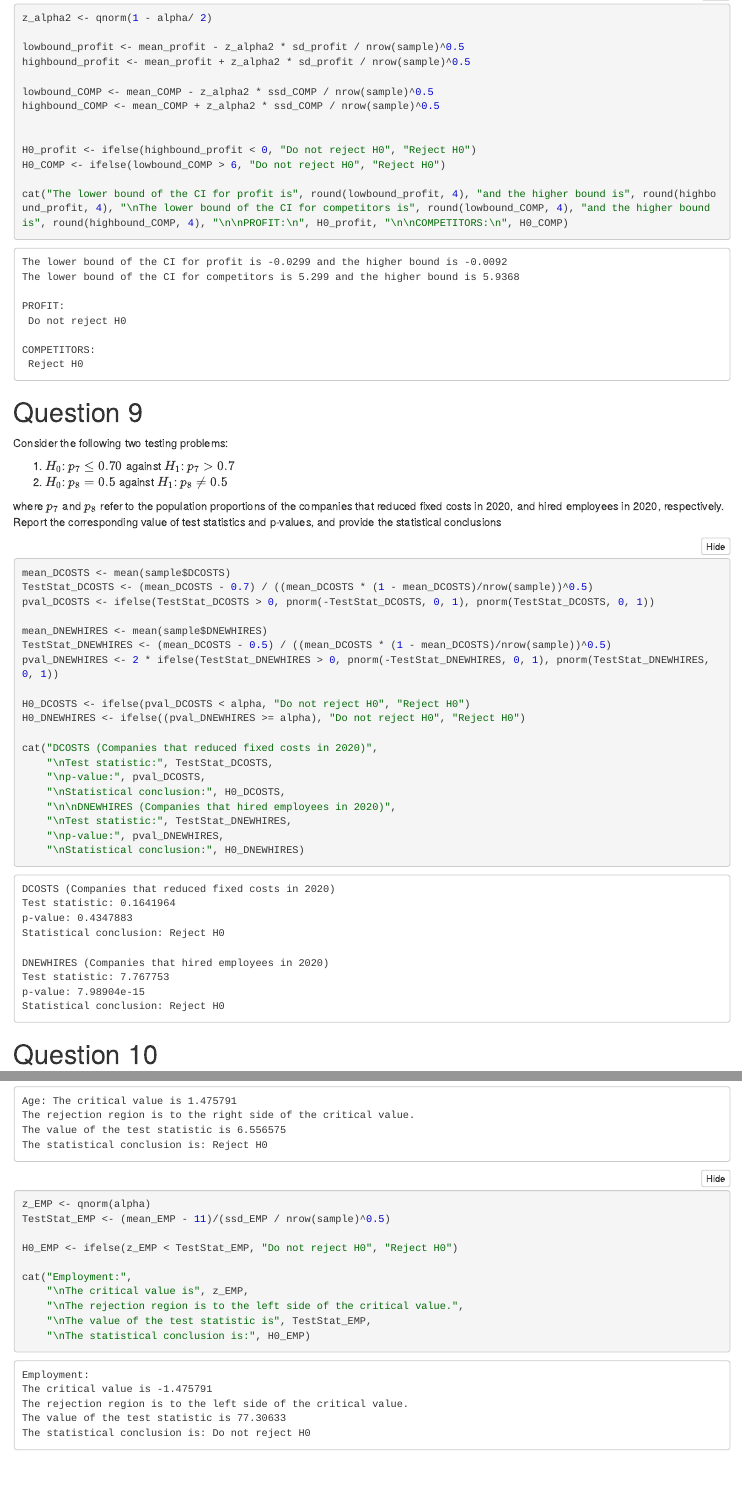
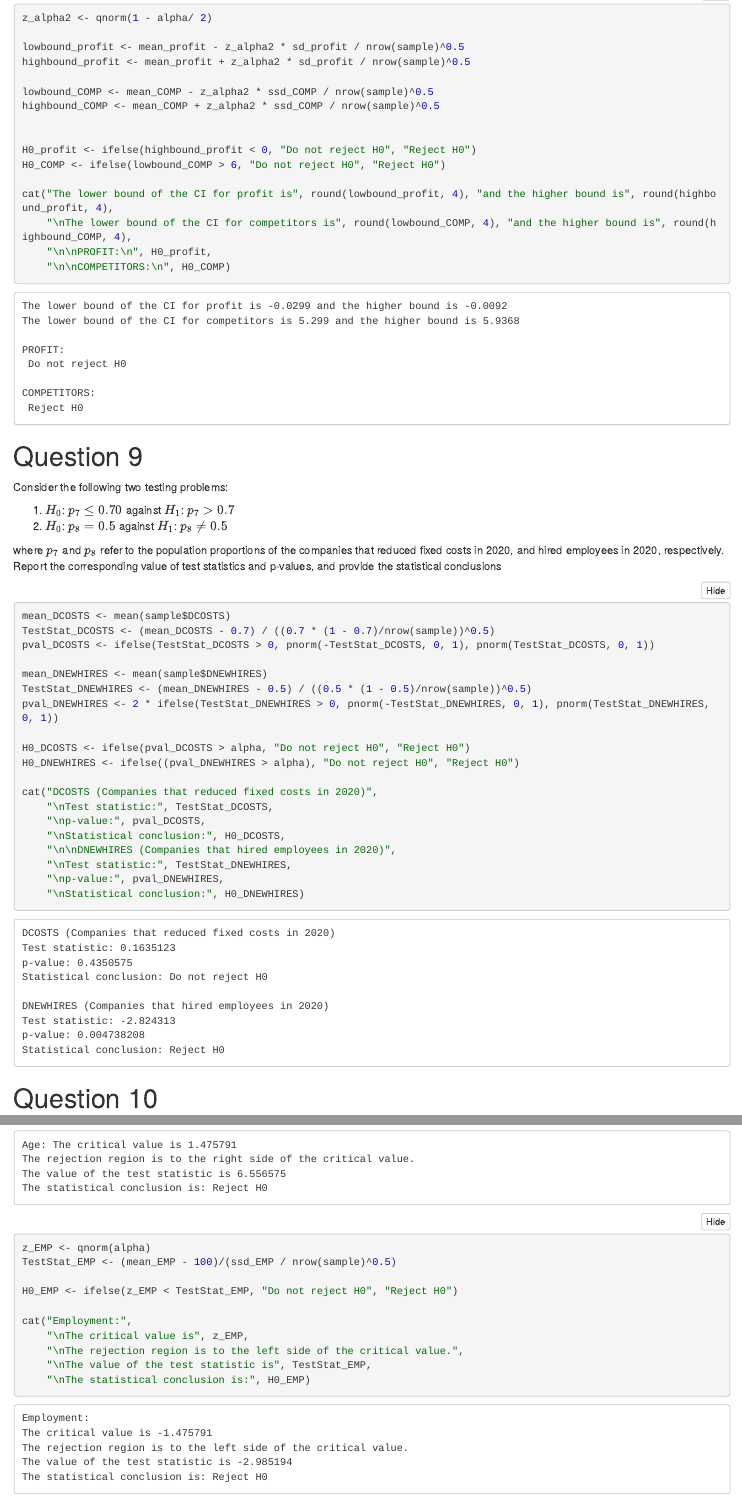
Before and after one commit to max1m1l1anG/Stat_TeamAssignment_R, an R Markdown document (STAT_ExcelAssignment_2.Rmd): the page in a window 1100 px wide, from 4200 px down, and a second part further down, joined at a grey line. The pictures show the output file STAT_ExcelAssignment_2.nb.html that the author committed with the source, opened offline.

Commit message:
Small fix 3

````diff
--- a/STAT_ExcelAssignment_2.Rmd
+++ b/STAT_ExcelAssignment_2.Rmd
@@ -208,14 +211,14 @@ where $p_7$ and $p_8$ refer to the population proportions of the companies that
 
 ```{r}
 mean_DCOSTS <- mean(sample$DCOSTS)
-TestStat_DCOSTS <- (mean_DCOSTS - 0.7) / ((mean_DCOSTS * (1 - mean_DCOSTS)/nrow(sample))^0.5)
+TestStat_DCOSTS <- (mean_DCOSTS - 0.7) / ((0.7 * (1 - 0.7)/nrow(sample))^0.5)
 pval_DCOSTS <- ifelse(TestStat_DCOSTS > 0, pnorm(-TestStat_DCOSTS, 0, 1), pnorm(TestStat_DCOSTS, 0, 1))
 
 mean_DNEWHIRES <- mean(sample$DNEWHIRES)
-TestStat_DNEWHIRES <- (mean_DCOSTS - 0.5) / ((mean_DCOSTS * (1 - mean_DCOSTS)/nrow(sample))^0.5)
+TestStat_DNEWHIRES <- (mean_DNEWHIRES - 0.5) / ((0.5 * (1 - 0.5)/nrow(sample))^0.5)
 pval_DNEWHIRES <- 2 * ifelse(TestStat_DNEWHIRES > 0, pnorm(-TestStat_DNEWHIRES, 0, 1), pnorm(TestStat_DNEWHIRES, 0, 1))
 
-H0_DCOSTS <- ifelse(pval_DCOSTS < alpha, "Do not reject H0", "Reject H0")
+H0_DCOSTS <- ifelse(pval_DCOSTS > alpha, "Do not reject H0", "Reject H0")
 H0_DNEWHIRES <- ifelse((pval_DNEWHIRES > alpha), "Do not reject H0", "Reject H0")
 
 cat("DCOSTS (Companies that reduced fixed costs in 2020)",
@@ -253,7 +256,7 @@ cat("Age:",
     "\n\n")
 
 z_EMP <- qnorm(alpha)
-TestStat_EMP <- (mean_EMP - 11)/(ssd_EMP / nrow(sample)^0.5)
+TestStat_EMP <- (mean_EMP - 100)/(ssd_EMP / nrow(sample)^0.5)
 
 H0_EMP <- ifelse(z_EMP < TestStat_EMP, "Do not reject H0", "Reject H0")
 
````
Also changed, not shown: STAT_ExcelAssignment_2.nb.html, STAT_ExcelAssignment_2.Rmd (7 more changed lines).
